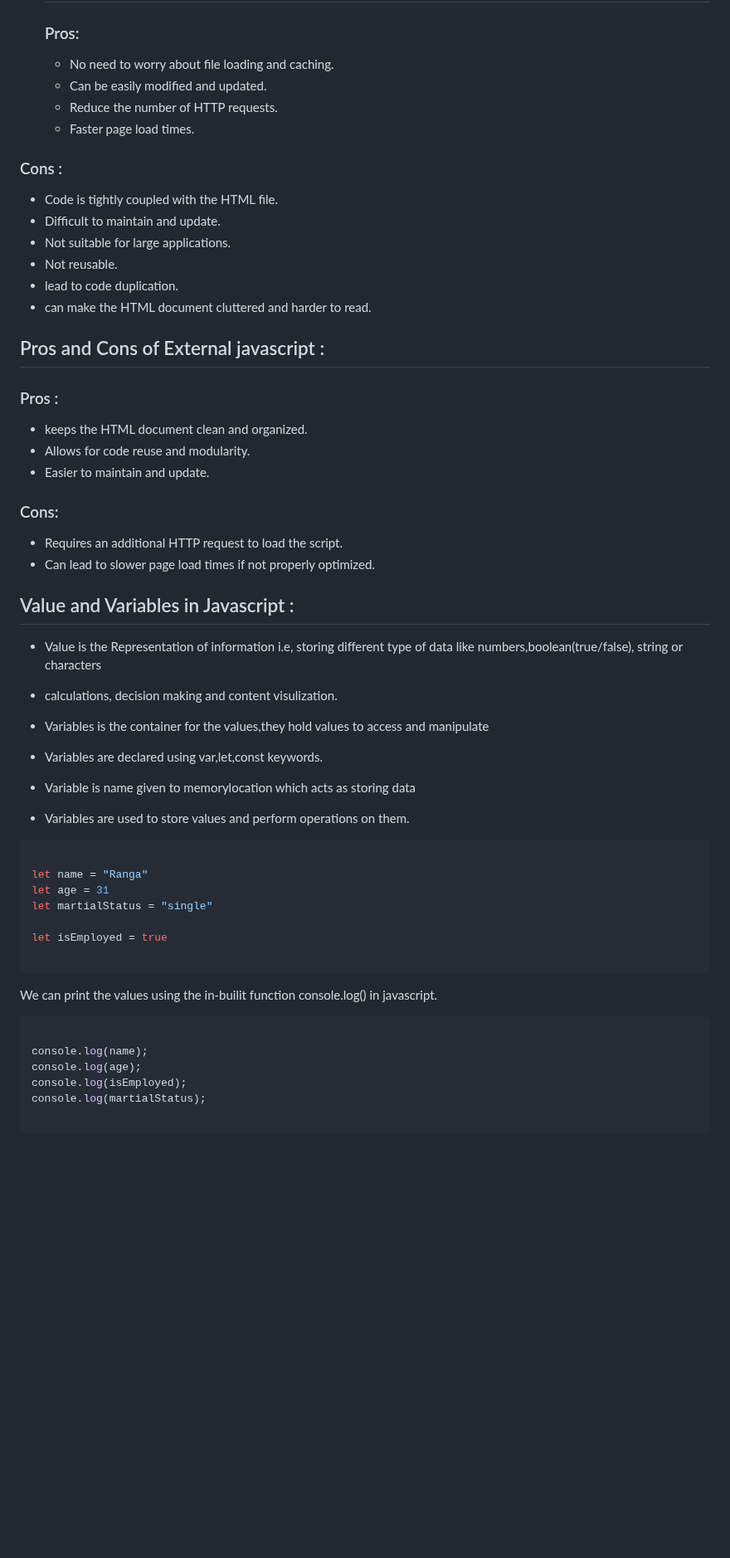
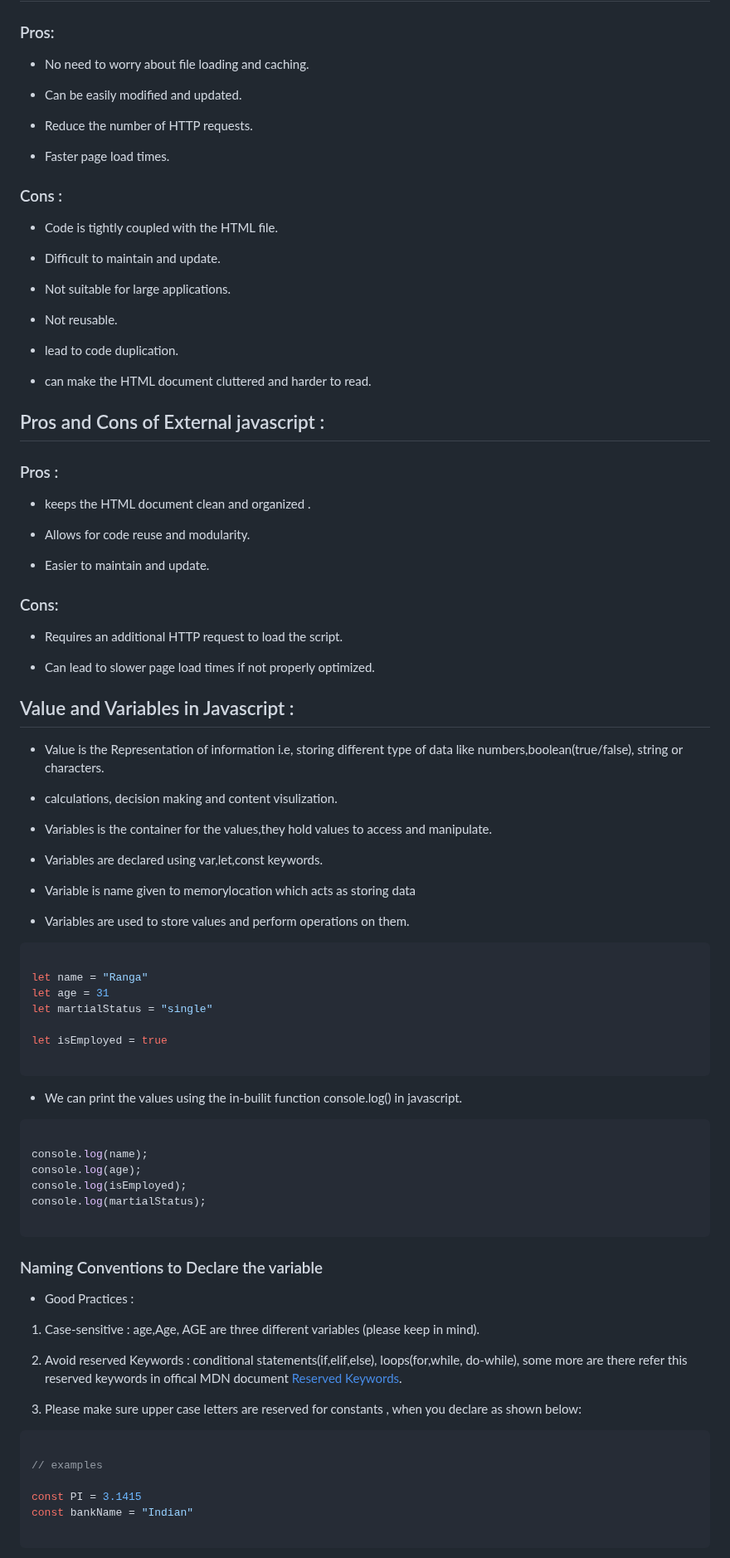
Before and after one commit to rangaomkaram/Interview-Preparation-Questions-for-Frontend-Developers, a Markdown page: Javascript_Restart/notes.md, the part around one of its changes. Shown at 83% size. Rendered like a GitHub page; blank space fills up the shorter version.

Commit message:
adding the concept of naming conventions to declare variable with good and bad practices

````diff
--- a/Javascript_Restart/notes.md
+++ b/Javascript_Restart/notes.md
@@ -66,36 +93,54 @@
   - No need to worry about file loading and caching.
+
   - Can be easily modified and updated.
+
   - Reduce the number of HTTP requests.
+
   - Faster page load times.
 
  ### Cons :
 
   - Code is tightly coupled with the HTML file.
+
   - Difficult to maintain and update.
+
   - Not suitable for large applications.
+
   - Not reusable.
+
   - lead to code duplication.
+
   - can make the HTML document cluttered and harder to read.
 
 ## Pros and Cons of External javascript :
 
 ### Pros :
-- keeps the HTML document clean and organized.
+
+- keeps the HTML document clean and organized
+.
 - Allows for code reuse and modularity.
+
 - Easier to maintain and update.
 
 ### Cons:
+
 - Requires an additional HTTP request to load the script.
+
 - Can lead to slower page load times if not properly optimized.
 
 ## Value and Variables in Javascript :
 
-- Value is the Representation of information i.e, storing different type of data like numbers,boolean(true/false), string or characters
+
+- Value is the Representation of information i.e, storing different type of data like numbers,boolean(true/false), string or characters.
+
 - calculations, decision making and content visulization.
 
-- Variables is the container for the values,they hold values to access and manipulate
+- Variables is the container for the values,they hold values to access and manipulate.
+
 - Variables are declared using var,let,const keywords.
+
 - Variable is name given to memorylocation which acts as storing data
+
 - Variables are used to store values and perform operations on them.
 
 ```javascript
@@ -108,7 +153,7 @@ let isEmployed = true
 
 ```
 
-We can print the values using the in-builit function console.log() in javascript.
+- We can print the values using the in-builit function console.log() in javascript.
 
 ```javascript
 
@@ -118,3 +163,24 @@ console.log(isEmployed);
 console.log(martialStatus);
 
 ```
+
+### Naming Conventions to Declare the variable
+
+- Good Practices :
+
+1. Case-sensitive : age,Age, AGE are three different variables (please keep in mind).
+
+2. Avoid reserved Keywords : conditional statements(if,elif,else), loops(for,while, do-while), some more are there refer this reserved keywords in offical MDN document
+[Reserved Keywords]("https://developer.mozilla.org/en-US/docs/Web/JavaScript/Reference/Lexical_grammar#reserved_words").
+
+3. Please make sure upper case letters are reserved for constants , when you declare as shown below:
+
+```javascript
+
+// examples
+
+const PI = 3.1415
+const bankName = "Indian"
+
+```
+
````
Also changed, not shown: other parts of Javascript_Restart/notes.md (+63 -12 lines).
